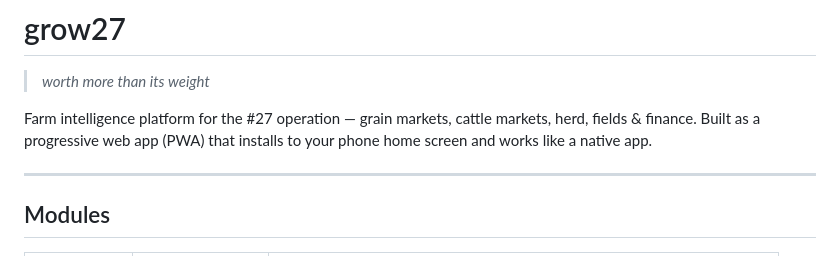
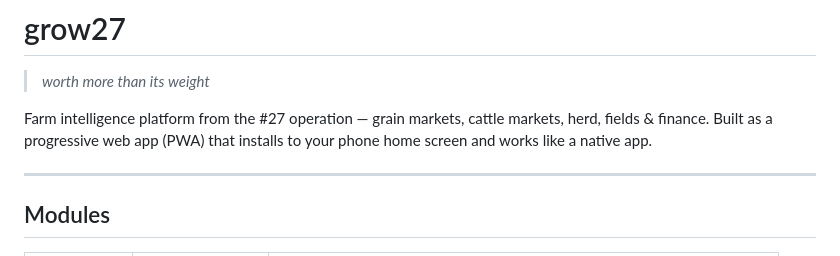
Before and after one commit to Michael-ticmn/grow27, a Markdown page: README.md, the part around the change. Rendered like a GitHub page.

```diff
--- a/README.md
+++ b/README.md
@@ -2,7 +2,7 @@
 
 > *worth more than its weight*
 
-Farm intelligence platform for the #27 operation — grain markets, cattle markets, herd, fields & finance. Built as a progressive web app (PWA) that installs to your phone home screen and works like a native app.
+Farm intelligence platform from the #27 operation — grain markets, cattle markets, herd, fields & finance. Built as a progressive web app (PWA) that installs to your phone home screen and works like a native app.
 
 ---
 
```
